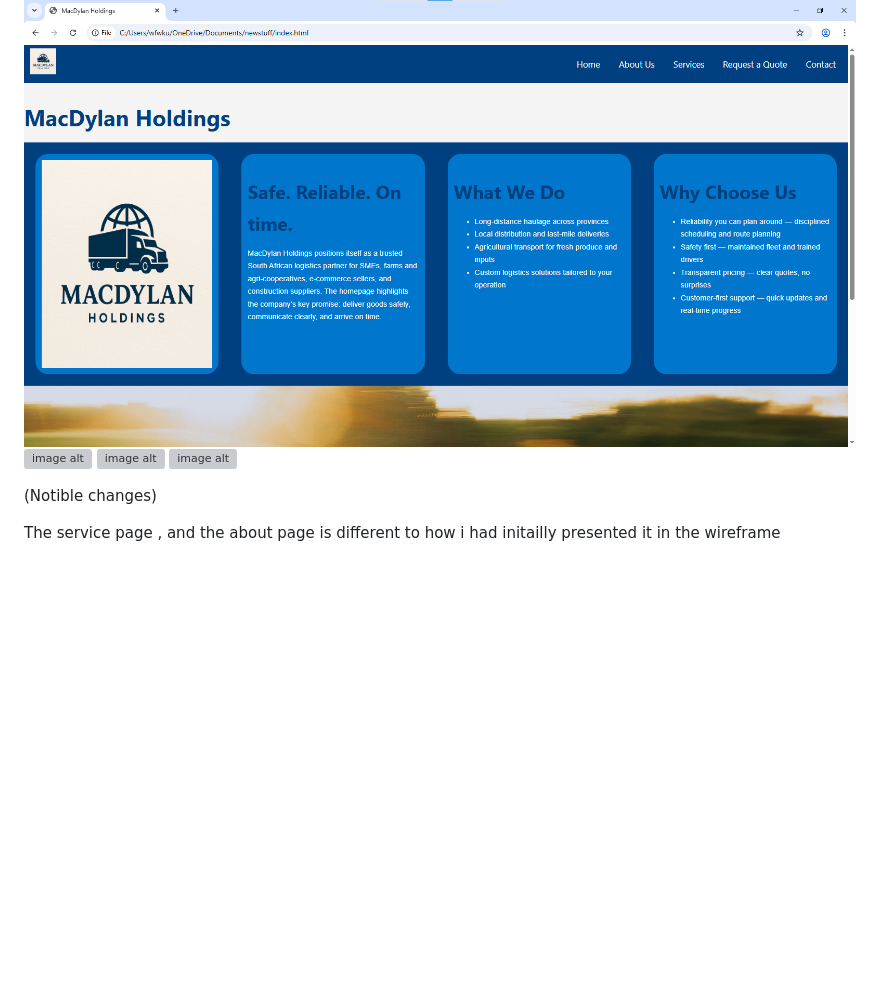
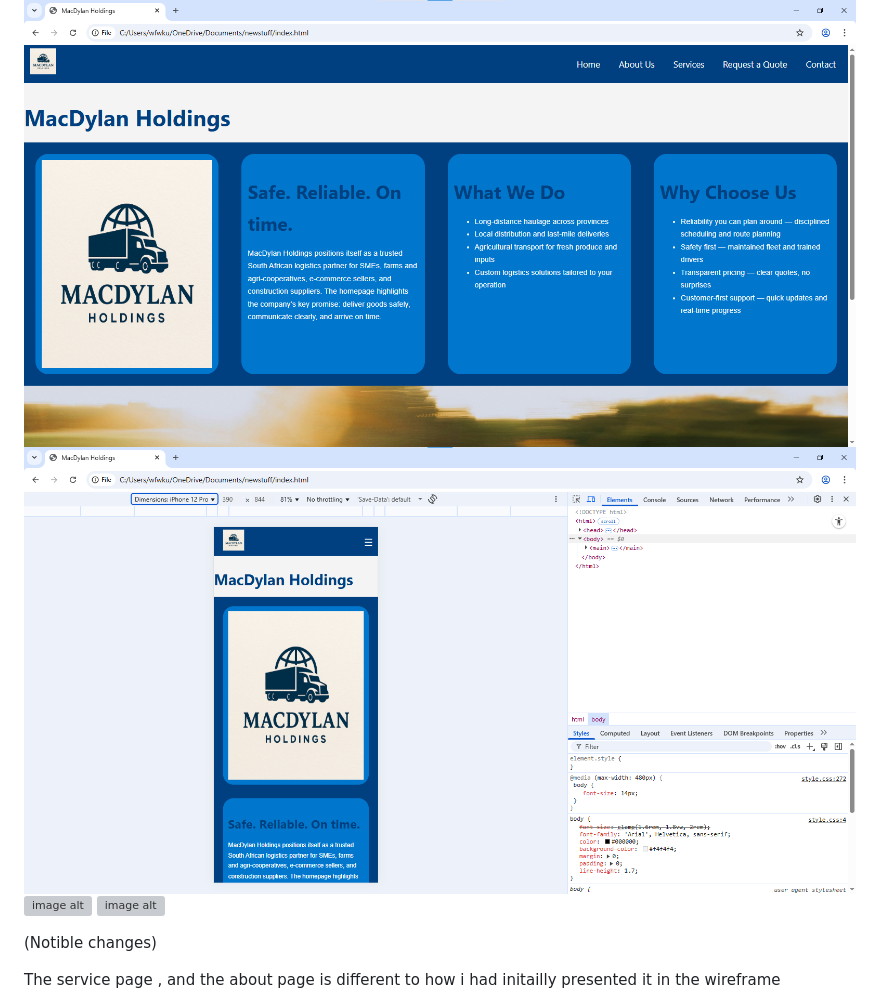
Before and after one commit to kunstaytrue/newstuff, a Markdown page: README.md, the part around the change. Drawn GitHub-style; blank space fills up the shorter version; grey boxes are pictures that could not be loaded.

```diff
--- a/README.md
+++ b/README.md
@@ -155,7 +155,7 @@ Laudon, K.C. and Traver, C.G. (2021) E-commerce: Business, Technology, Society.
 (Different browser screen sizes)
 
 ![image alt](https://github.com/kunstaytrue/newstuff/blob/c432207e24125ebeff81cbcd2758a9404aa5db56/src%201.png)
-![image alt]()
+![image alt](https://github.com/kunstaytrue/newstuff/blob/c1cc753af506c3b2571e24d23b7b3fd858b18585/src2.png)
 ![image alt]()
 ![image alt]()
 
```
